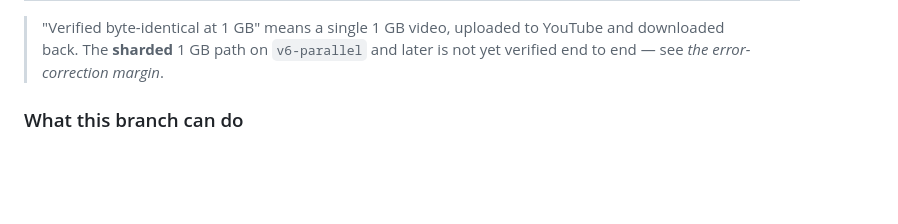
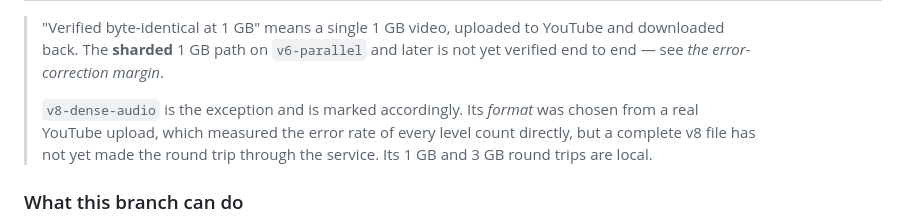
Before and after one commit to DaniDevML/video_compiler, a Markdown page: README.md, the part around one of its changes. Drawn GitHub-style; blank space fills up the shorter version.

```diff
--- a/README.md
+++ b/README.md
@@ -69,6 +74,11 @@ The same table appears on every branch. This one is **`optimization-v2`**.
 > "Verified byte-identical at 1 GB" means a single 1 GB video, uploaded to
 > YouTube and downloaded back. The **sharded** 1 GB path on `v6-parallel` and
 > later is not yet verified end to end — see *the error-correction margin*.
+>
+> `v8-dense-audio` is the exception and is marked accordingly. Its *format*
+> was chosen from a real YouTube upload, which measured the error rate of
+> every level count directly, but a complete v8 file has not yet made the
+> round trip through the service. Its 1 GB and 3 GB round trips are local.
 
 ### What this branch can do
 
```
Also changed, not shown: other parts of README.md (+23 -18 lines).
